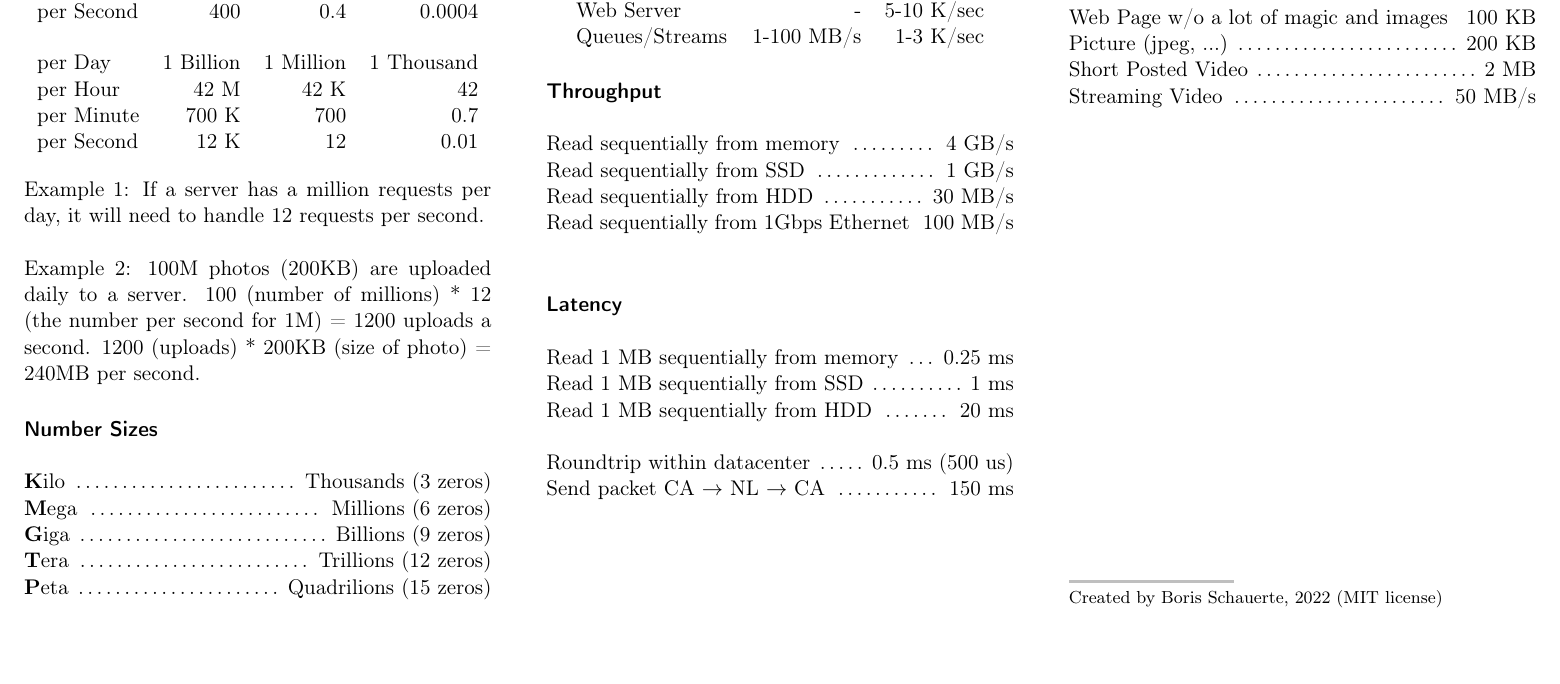
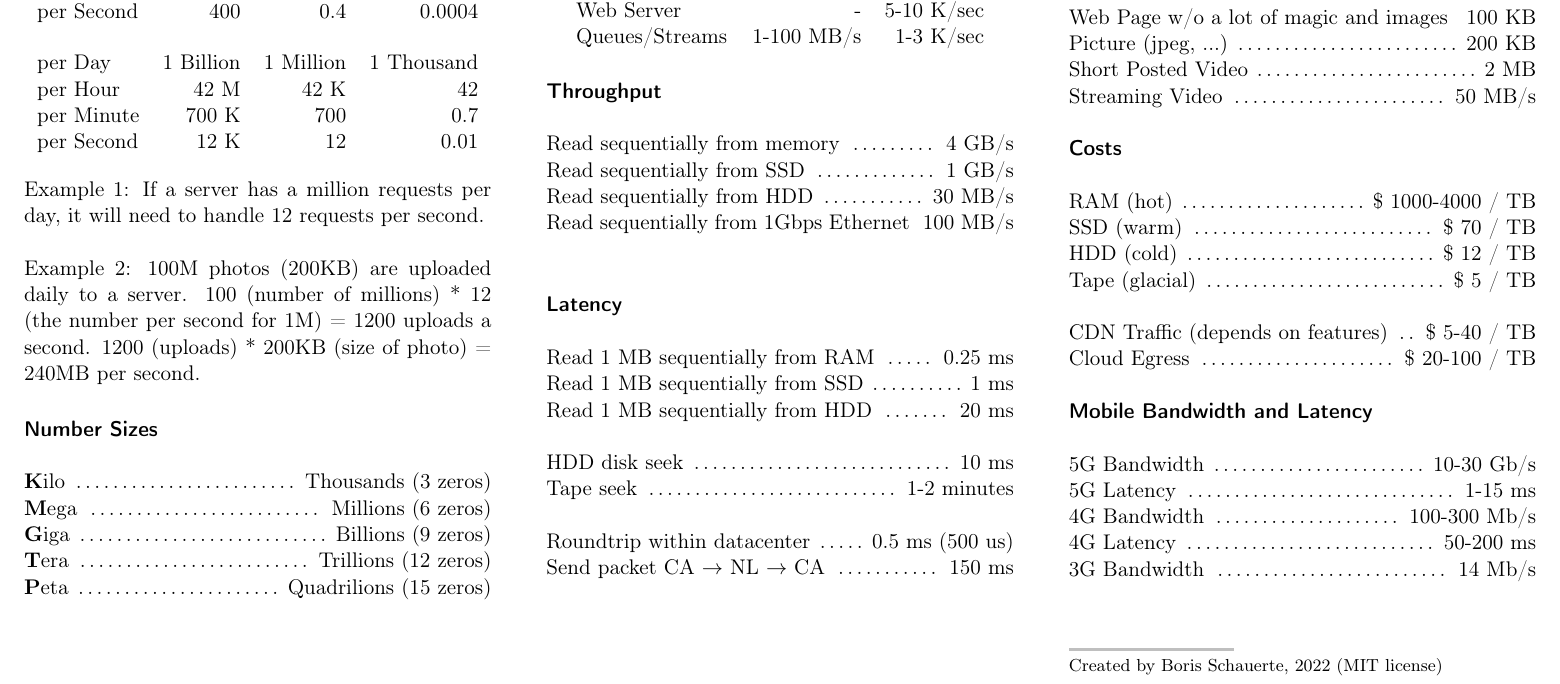
Before and after one commit to bschauerte/System-Design-Numbers-and-Approximations, a LaTeX document (cheatsheet.tex): part of the page, cut so that both start at the same text, the shorter picture padded with empty space. Compiled offline with pdfLaTeX.

Commit message:
Updates from Overleaf

```diff
--- a/cheatsheet.tex
+++ b/cheatsheet.tex
@@ -201,10 +201,13 @@ Queues/Streams & 1-100 MB/s & 1-3 K/sec % 1MB-50MB/s (Write) / 2MB-100MB/s (Read
 
 \sectiontitle{Latency} % Heading five
 
-\command{Read 1 MB sequentially from memory}{0.25 ms}
+\command{Read 1 MB sequentially from RAM}{0.25 ms}
 \command{Read 1 MB sequentially from SSD}{1 ms}
 \command{Read 1 MB sequentially from HDD}{20 ms}
 %\command{Cross continental network}{6–7 world-wide round trips per second.}
+
+\command{HDD disk seek}{10 ms}
+\command{Tape seek}{1-2 minutes}
 
 %\command{Roundtrip within datacenter}{0.5 ms (500 \(\mu\)s)}
 \command{Roundtrip within datacenter}{0.5 ms (500 us)}
@@ -269,12 +272,31 @@ Queues/Streams & 1-100 MB/s & 1-3 K/sec % 1MB-50MB/s (Write) / 2MB-100MB/s (Read
 \command{Short Posted Video}{2 MB}
 \command{Streaming Video}{50 MB/s}
 
+\sectiontitle{Costs}
+
+% source https://diskprices.com/?locale=us&condition=new&disk_types=lto3,lto4,lto5,lto6,lto7,lto8,lto9
+
+\command{RAM (hot)}{\$ 1000-4000 / TB}
+\command{SSD (warm)}{\$ 70 / TB}
+\command{HDD (cold)}{\$ 12 / TB}
+\command{Tape (glacial)}{\$ 5 / TB}
+%\command{Optical Disk (glacial)}{\$ 15 / TB} % e.g., we had fun with Everspan at BMW, https://perspectives.mvdirona.com/2016/03/everspan-optical-cold-stroage/
+
+\command{CDN Traffic (depends on features)}{\$ 5-40 / TB}
+\command{Cloud Egress}{\$ 20-100 / TB}
+
+\sectiontitle{Mobile Bandwidth and Latency}
+
+\command{5G Bandwidth}{10-30 Gb/s}
+\command{5G Latency}{1-15 ms}
+\command{4G Bandwidth}{100-300 Mb/s}
+\command{4G Latency}{50-200 ms}
+\command{3G Bandwidth}{14 Mb/s}
+
 %----------------------------------------------------------------------------------------
 %	FOOTNOTE
 %----------------------------------------------------------------------------------------
-\vspace*{19em}
-
-\vspace{\baselineskip}
+\vspace*{1em}
 \linethickness{0.5mm} % Thickness of the footer line
 {\color{mygray}\line(1,0){30}} % Print the line with a custom color
 
```
